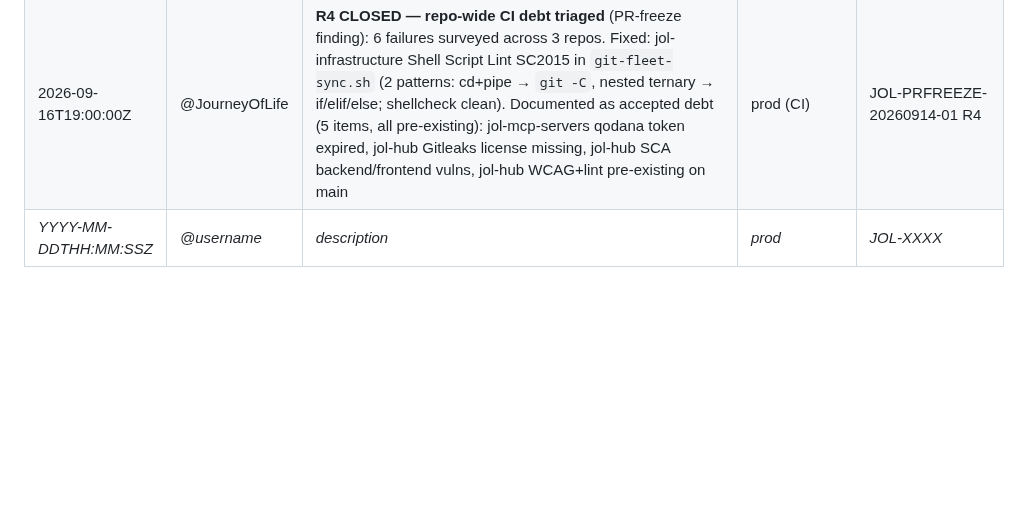
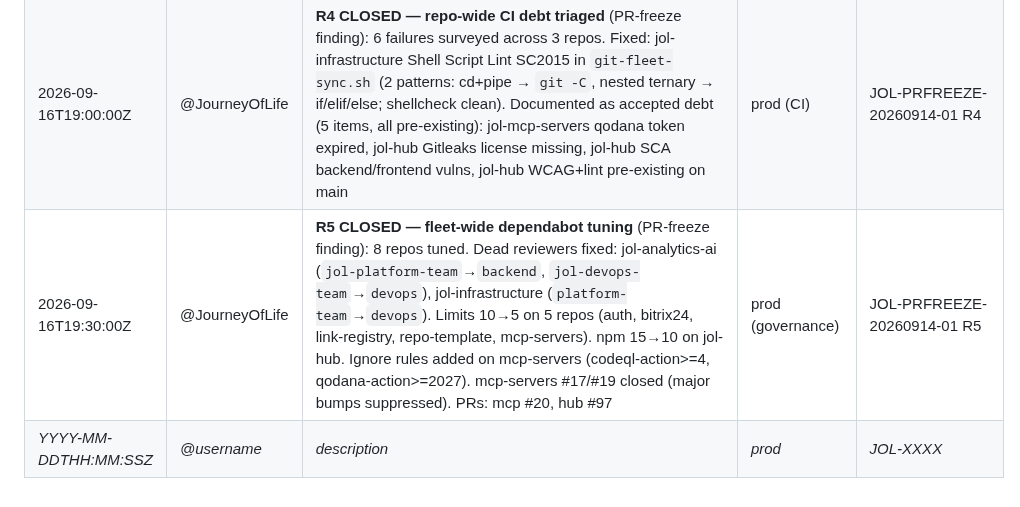
Before and after one commit to journeyoflife-org/jol-infrastructure, a Markdown page: CHANGELOG.md, the part around the change. Rendered like a GitHub page; blank space fills up the shorter version.

Commit message:
docs(compliance): R5 CLOSED — fleet-wide dependabot tuning
8 repos tuned:
- Dead reviewers fixed (jol-analytics-ai, jol-infrastructure)
- Limits reduced 10→5 on 5 repos, npm 15→10 on jol-hub
- Ignore rules added on jol-mcp-servers (codeql-action>=4)
- mcp-servers #17/#19 closed (major bumps suppressed)
- PRs created: mcp #20, hub #97 (protected branches)

Change record: R5 marked CLOSED with evidence.
CHANGELOG: R5 closure row added.

Ref: JOL-PRFREEZE-20260914-01 R5

```diff
--- a/CHANGELOG.md
+++ b/CHANGELOG.md
@@ -39,4 +39,5 @@ All production infrastructure changes must be documented here.
 | 2026-09-16T18:30:00Z | @JourneyOfLife | **R2 CLOSED — jol-hub PR #93 split into reviewable slices** (PR-freeze finding): PR #93 (125 commits / 991 files / +60K/-31K) split by file category into PR #95 `docs/wave1-compliance-docs` (120 docs files, +10,144 lines, 0 deletions) and PR #96 `feat/wave1-code` (868 code files, +50,446/-31,064 lines, 293 `lt-*` demo app deletions). Both branches derived from `feat/pages-step6` with single squashed commits. PR #93 closed with cross-reference comment | prod (governance) | JOL-PRFREEZE-20260914-01 R2 |
 | 2026-09-16T18:45:00Z | @JourneyOfLife | **R3 CLOSED — obsolete branch `JourneyOfLife-patch-2` already absent** (PR-freeze finding): verified not on remote (`git ls-remote`), not local, no PRs reference it. Was deleted during PR freeze remediation cleanup (Step 6 marked it obsolete: main has `qodana-action@v2025.1` > branch `@v2024.1`) | prod (governance) | JOL-PRFREEZE-20260914-01 R3 |
 | 2026-09-16T19:00:00Z | @JourneyOfLife | **R4 CLOSED — repo-wide CI debt triaged** (PR-freeze finding): 6 failures surveyed across 3 repos. Fixed: jol-infrastructure Shell Script Lint SC2015 in `git-fleet-sync.sh` (2 patterns: cd+pipe → `git -C`, nested ternary → if/elif/else; shellcheck clean). Documented as accepted debt (5 items, all pre-existing): jol-mcp-servers qodana token expired, jol-hub Gitleaks license missing, jol-hub SCA backend/frontend vulns, jol-hub WCAG+lint pre-existing on main | prod (CI) | JOL-PRFREEZE-20260914-01 R4 |
+| 2026-09-16T19:30:00Z | @JourneyOfLife | **R5 CLOSED — fleet-wide dependabot tuning** (PR-freeze finding): 8 repos tuned. Dead reviewers fixed: jol-analytics-ai (`jol-platform-team`→`backend`, `jol-devops-team`→`devops`), jol-infrastructure (`platform-team`→`devops`). Limits 10→5 on 5 repos (auth, bitrix24, link-registry, repo-template, mcp-servers). npm 15→10 on jol-hub. Ignore rules added on mcp-servers (codeql-action>=4, qodana-action>=2027). mcp-servers #17/#19 closed (major bumps suppressed). PRs: mcp #20, hub #97 | prod (governance) | JOL-PRFREEZE-20260914-01 R5 |
 | _YYYY-MM-DDTHH:MM:SSZ_ | _@username_ | _description_ | _prod_ | _JOL-XXXX_ |
```
Also changed, not shown: 1 other file.
